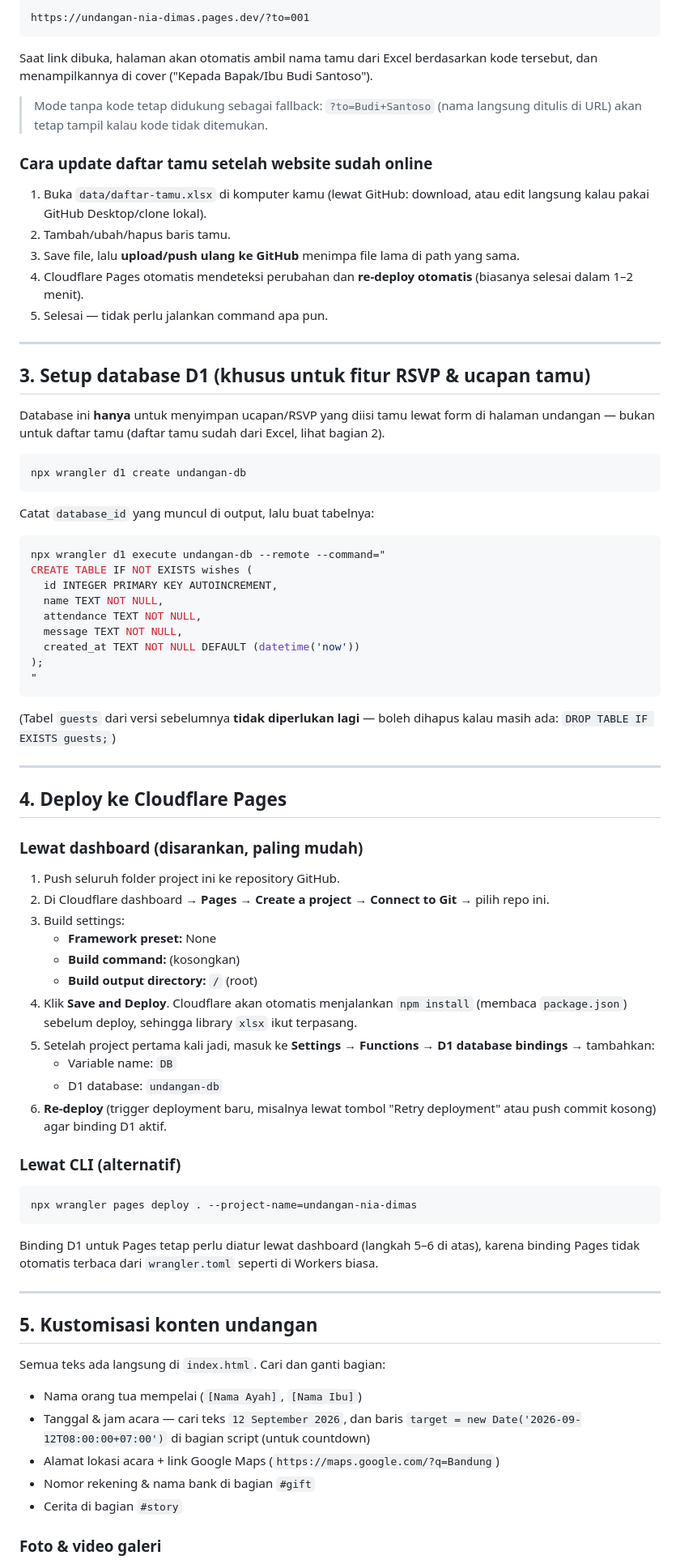
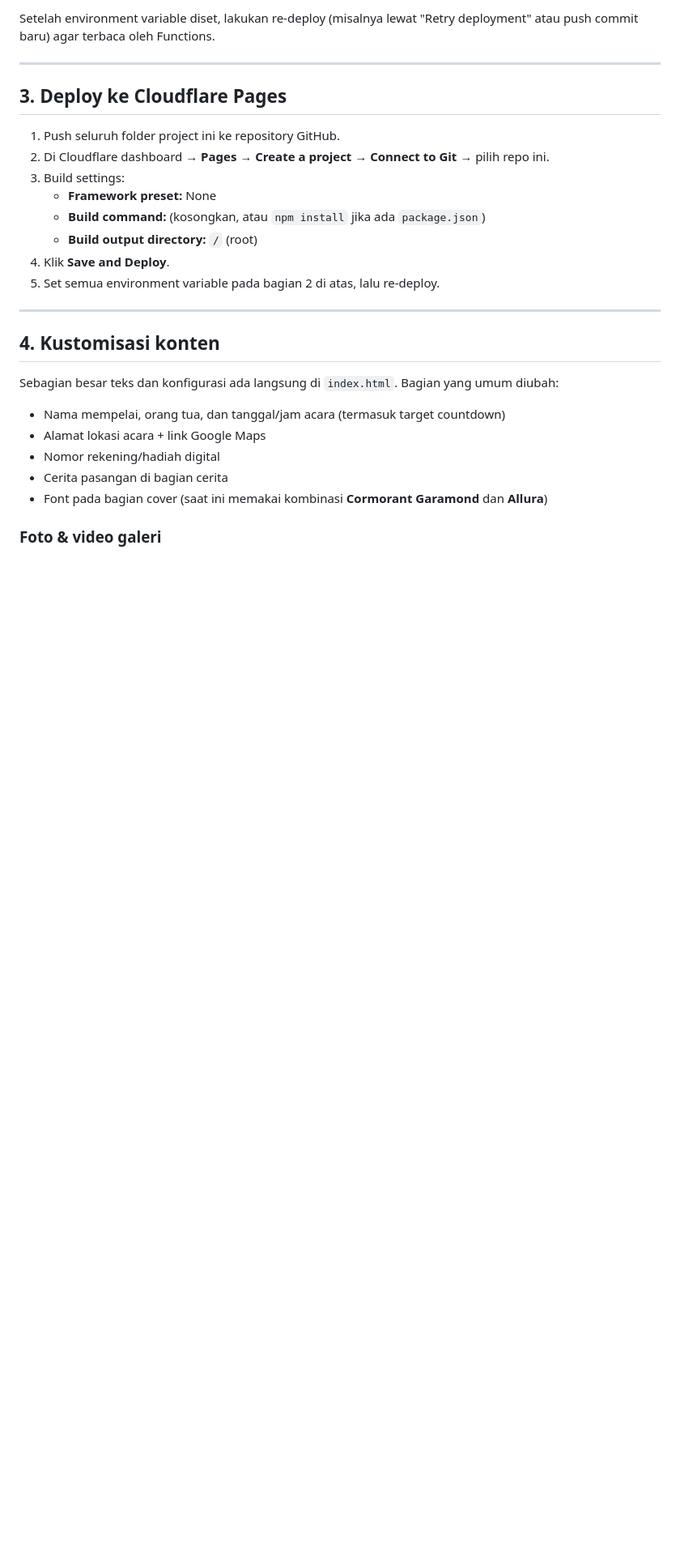
Before and after one commit to ProtossDimas/WeddingInvitation, a Markdown page: README.md, the part around one of its changes. Shown at 81% size. Drawn GitHub-style; blank space fills up the shorter version.

````diff
--- a/README.md
+++ b/README.md
@@ -71,82 +44,29 @@ Contoh, kalau project Cloudflare Pages kamu bernama `undangan-nia-dimas` dan kod
-```
-https://undangan-nia-dimas.pages.dev/?to=001
-```
-
-Saat link dibuka, halaman akan otomatis ambil nama tamu dari Excel berdasarkan kode tersebut, dan menampilkannya di cover ("Kepada Bapak/Ibu Budi Santoso").
-
-> Mode tanpa kode tetap didukung sebagai fallback: `?to=Budi+Santoso` (nama langsung ditulis di URL) akan tetap tampil kalau kode tidak ditemukan.
-
-### Cara update daftar tamu setelah website sudah online
-
-1. Buka `data/daftar-tamu.xlsx` di komputer kamu (lewat GitHub: download, atau edit langsung kalau pakai GitHub Desktop/clone lokal).
-2. Tambah/ubah/hapus baris tamu.
-3. Save file, lalu **upload/push ulang ke GitHub** menimpa file lama di path yang sama.
-4. Cloudflare Pages otomatis mendeteksi perubahan dan **re-deploy otomatis** (biasanya selesai dalam 1–2 menit).
-5. Selesai — tidak perlu jalankan command apa pun.
+Setelah environment variable diset, lakukan re-deploy (misalnya lewat "Retry deployment" atau push commit baru) agar terbaca oleh Functions.
 
 ---
 
-## 3. Setup database D1 (khusus untuk fitur RSVP & ucapan tamu)
-
-Database ini **hanya** untuk menyimpan ucapan/RSVP yang diisi tamu lewat form di halaman undangan — bukan untuk daftar tamu (daftar tamu sudah dari Excel, lihat bagian 2).
-
-```bash
-npx wrangler d1 create undangan-db
-```
-
-Catat `database_id` yang muncul di output, lalu buat tabelnya:
-
-```bash
-npx wrangler d1 execute undangan-db --remote --command="
-CREATE TABLE IF NOT EXISTS wishes (
-  id INTEGER PRIMARY KEY AUTOINCREMENT,
-  name TEXT NOT NULL,
-  attendance TEXT NOT NULL,
-  message TEXT NOT NULL,
-  created_at TEXT NOT NULL DEFAULT (datetime('now'))
-);
-"
-```
-
-(Tabel `guests` dari versi sebelumnya **tidak diperlukan lagi** — boleh dihapus kalau masih ada: `DROP TABLE IF EXISTS guests;`)
-
----
-
-## 4. Deploy ke Cloudflare Pages
-
-### Lewat dashboard (disarankan, paling mudah)
+## 3. Deploy ke Cloudflare Pages
 
 1. Push seluruh folder project ini ke repository GitHub.
 2. Di Cloudflare dashboard → **Pages → Create a project → Connect to Git** → pilih repo ini.
 3. Build settings:
    - **Framework preset:** None
-   - **Build command:** (kosongkan)
+   - **Build command:** (kosongkan, atau `npm install` jika ada `package.json`)
    - **Build output directory:** `/` (root)
-4. Klik **Save and Deploy**. Cloudflare akan otomatis menjalankan `npm install` (membaca `package.json`) sebelum deploy, sehingga library `xlsx` ikut terpasang.
-5. Setelah project pertama kali jadi, masuk ke **Settings → Functions → D1 database bindings** → tambahkan:
-   - Variable name: `DB`
-   - D1 database: `undangan-db`
-6. **Re-deploy** (trigger deployment baru, misalnya lewat tombol "Retry deployment" atau push commit kosong) agar binding D1 aktif.
-
-### Lewat CLI (alternatif)
-
-```bash
-npx wrangler pages deploy . --project-name=undangan-nia-dimas
-```
-
-Binding D1 untuk Pages tetap perlu diatur lewat dashboard (langkah 5–6 di atas), karena binding Pages tidak otomatis terbaca dari `wrangler.toml` seperti di Workers biasa.
+4. Klik **Save and Deploy**.
+5. Set semua environment variable pada bagian 2 di atas, lalu re-deploy.
 
 ---
 
-## 5. Kustomisasi konten undangan
+## 4. Kustomisasi konten
 
-Semua teks ada langsung di `index.html`. Cari dan ganti bagian:
+Sebagian besar teks dan konfigurasi ada langsung di `index.html`. Bagian yang umum diubah:
 
-- Nama orang tua mempelai (`[Nama Ayah]`, `[Nama Ibu]`)
-- Tanggal & jam acara — cari teks `12 September 2026`, dan baris `target = new Date('2026-09-12T08:00:00+07:00')` di bagian script (untuk countdown)
-- Alamat lokasi acara + link Google Maps (`https://maps.google.com/?q=Bandung`)
-- Nomor rekening & nama bank di bagian `#gift`
-- Cerita di bagian `#story`
+- Nama mempelai, orang tua, dan tanggal/jam acara (termasuk target countdown)
+- Alamat lokasi acara + link Google Maps
+- Nomor rekening/hadiah digital
+- Cerita pasangan di bagian cerita
+- Font pada bagian cover (saat ini memakai kombinasi **Cormorant Garamond** dan **Allura**)
 
 ### Foto & video galeri
 
````
Also changed, not shown: other parts of README.md (+41 -76 lines).
